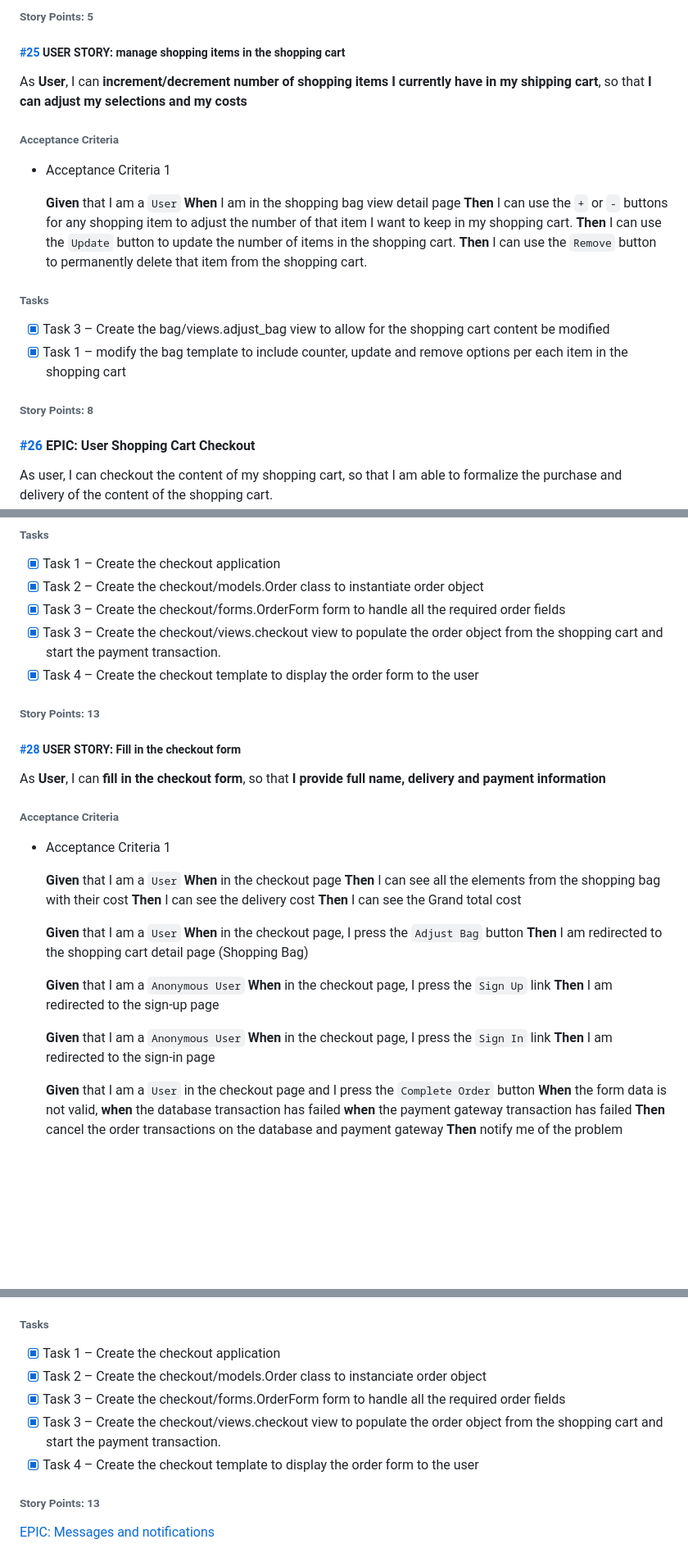
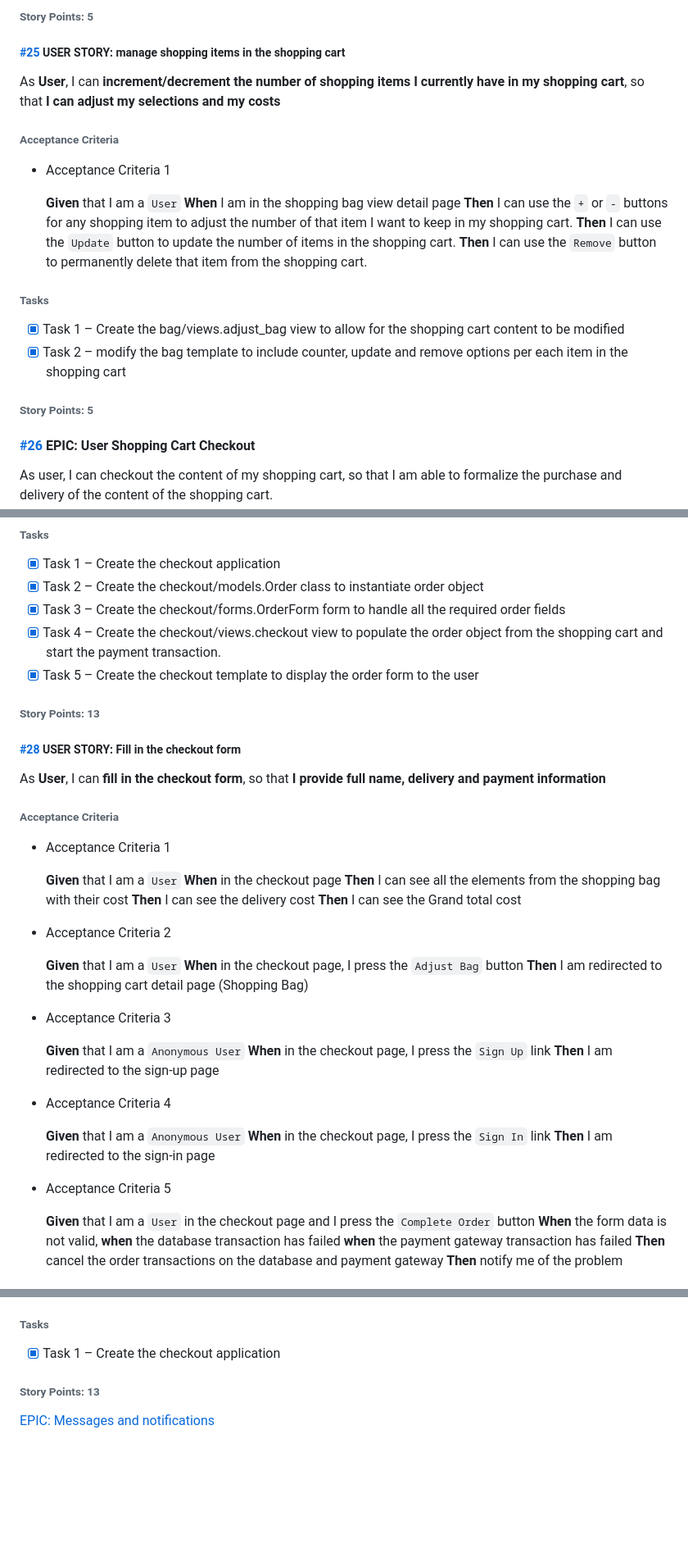
Before and after one commit to Juanma1313/diyshop, a Markdown page: README.md, 3 parts joined by grey strips. Shown at 82% size. GitHub-like rendering; blank space fills up the shorter version.

```diff
--- a/README.md
+++ b/README.md
@@ -752,7 +752,7 @@ As **User**, I can **see all the shopping items I currently have in my shipping
 
 ##### [#25](https://github.com/Juanma1313/diyshop/issues/25) USER STORY: manage shopping items in the shopping cart
 
-As **User**, I can **increment/decrement number of shopping items I currently have in my shipping cart**, so that **I can adjust my selections and my costs**
+As **User**, I can **increment/decrement the number of shopping items I currently have in my shopping cart**, so that **I can adjust my selections and my costs**
 
 ###### Acceptance Criteria
 
@@ -766,10 +766,10 @@ As **User**, I can **increment/decrement number of shopping items I currently ha
 
 ###### Tasks
 
-- [X] Task 3 – Create the bag/views.adjust_bag view to allow for the shopping cart content be modified
-- [X] Task 1 – modify the bag template to include counter, update and remove options per each item in the shopping cart
-
-###### Story Points: 8
+- [X] Task 1 – Create the bag/views.adjust_bag view to allow for the shopping cart content to be modified
+- [X] Task 2 – modify the bag template to include counter, update and remove options per each item in the shopping cart
+
+###### Story Points: 5
 
 #### [#26](https://github.com/Juanma1313/diyshop/issues/26) EPIC: User Shopping Cart Checkout
 As user, I can checkout the content of my shopping cart, so that I am able to formalize the purchase and delivery of the content of the shopping cart.
@@ -791,8 +791,8 @@ As **User**, I can **start the checkout process for the content of my sopping ca
 - [X] Task 1 – Create the checkout application
 - [X] Task 2 – Create the checkout/models.Order class to instantiate order object
 - [X] Task 3 – Create the checkout/forms.OrderForm form to handle all the required order fields
-- [X] Task 3 – Create the checkout/views.checkout view to populate the order object from the shopping cart and start the payment transaction.
-- [X] Task 4 – Create the checkout template to display the order form to the user
+- [X] Task 4 – Create the checkout/views.checkout view to populate the order object from the shopping cart and start the payment transaction.
+- [X] Task 5 – Create the checkout template to display the order form to the user
 
 ###### Story Points: 13
 
@@ -810,17 +810,25 @@ As **User**, I can **fill in the checkout form**, so that **I provide full name,
   **Then** I can see the delivery cost
   **Then** I can see the Grand total cost
 
+- Acceptance Criteria 2
+
   **Given** that I am a `User`
   **When** in the checkout page, I press the `Adjust Bag` button
   **Then** I am redirected to the shopping cart detail page (Shopping Bag)
 
+- Acceptance Criteria 3
+
   **Given** that I am a `Anonymous User`
   **When** in the checkout page, I press the `Sign Up` link
   **Then** I am redirected to the sign-up page
 
+- Acceptance Criteria 4
+
   **Given** that I am a `Anonymous User`
   **When** in the checkout page, I press the `Sign In` link
   **Then** I am redirected to the sign-in page
+
+- Acceptance Criteria 5
 
   **Given** that I am a `User` in the checkout page and I press the `Complete Order` button
   **When** the form data is not valid,
@@ -883,10 +893,6 @@ As **User**, I can **start the checkout process for the content of my sopping ca
 ###### Tasks
 
 - [X] Task 1 – Create the checkout application
-- [X] Task 2 – Create the checkout/models.Order class to instanciate order object
-- [X] Task 3 – Create the checkout/forms.OrderForm form to handle all the required order fields
-- [X] Task 3 – Create the checkout/views.checkout view to populate the order object from the shopping cart and start the payment transaction.
-- [X] Task 4 – Create the checkout template to display the order form to the user
 
 ###### Story Points: 13
 
```
Also changed, not shown: other parts of README.md (+2 -0 lines).
